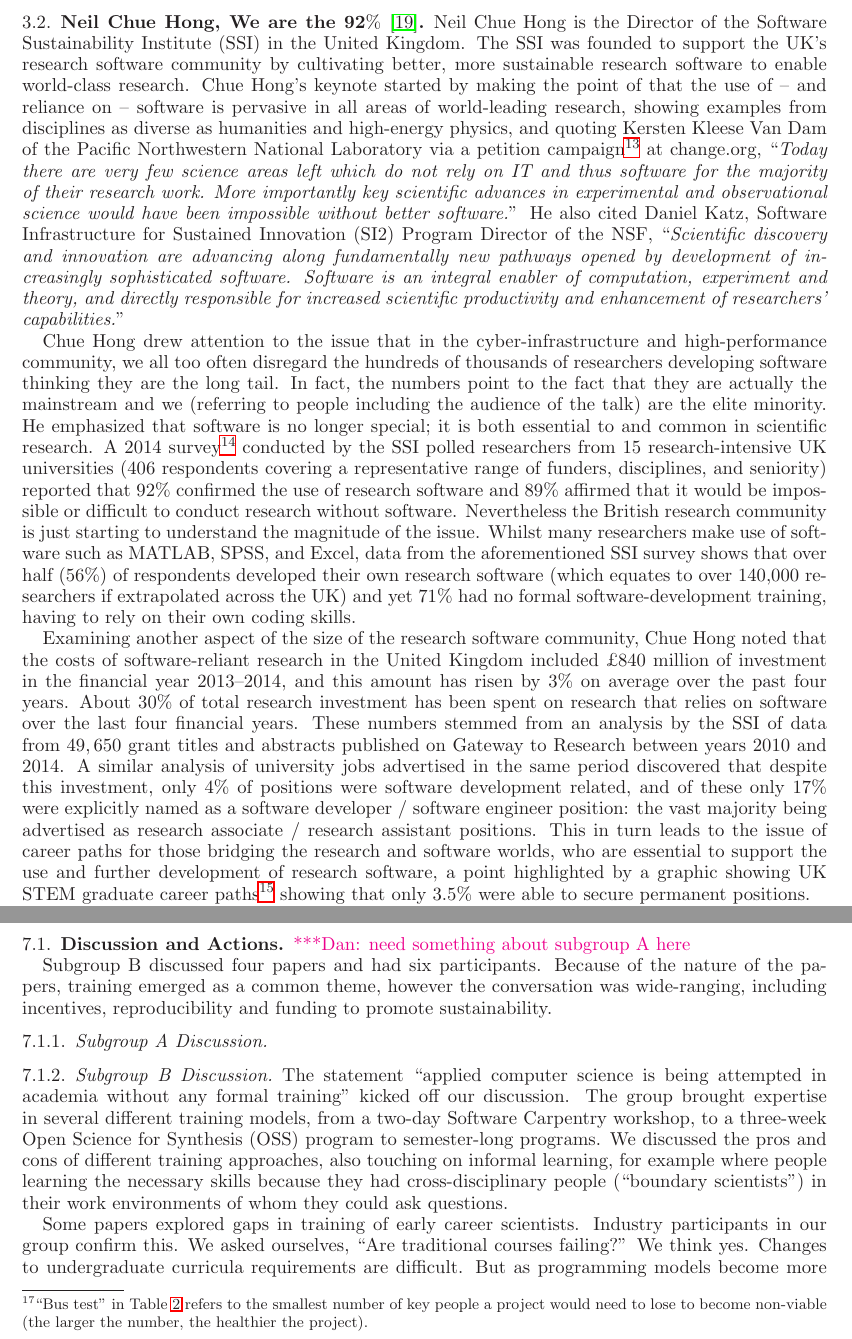
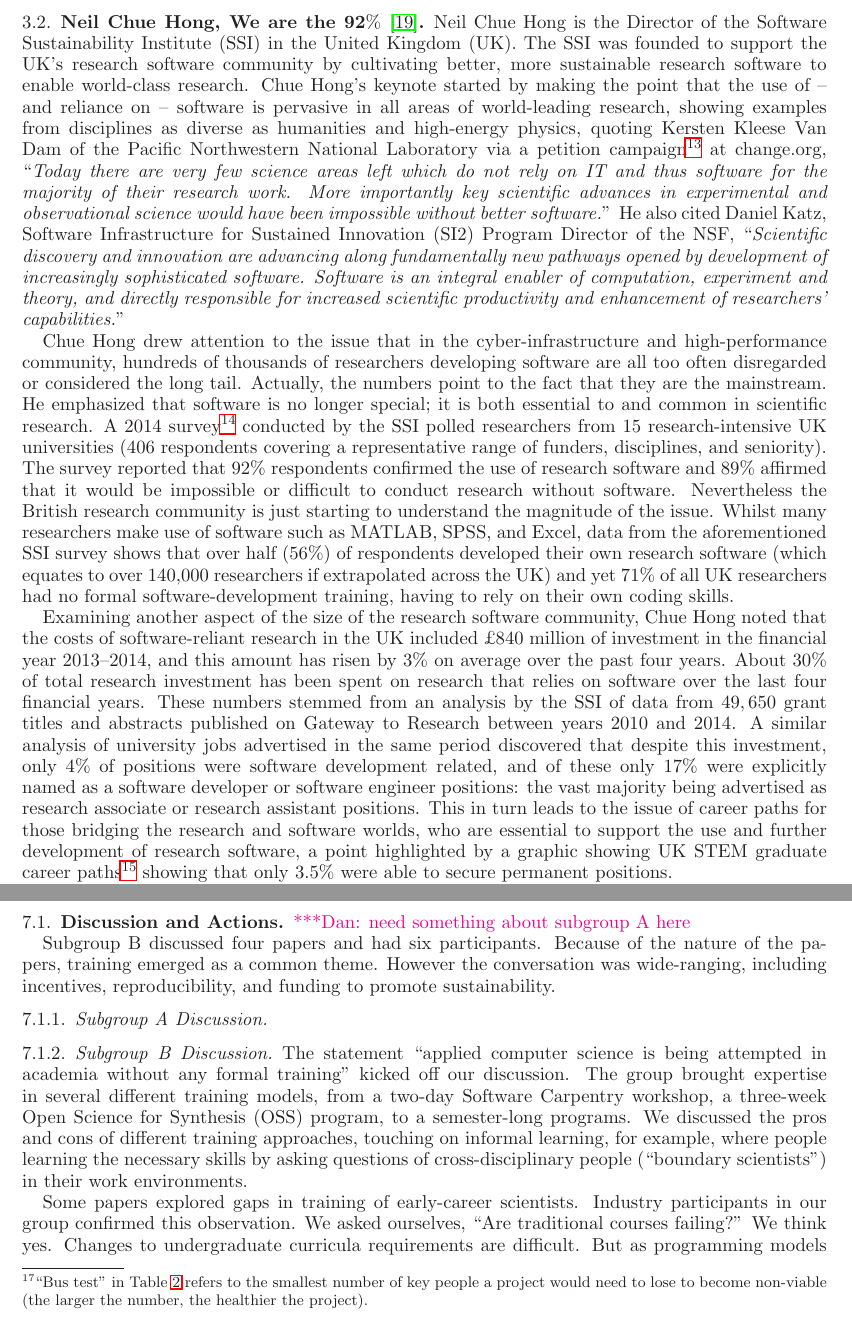
Before and after one commit to WSSSPE/meetings, a LaTeX paper (WSSSPE2_report/WSSSPE2_review.tex): two parts of pages 5 and 9 of 25, joined at a grey line, cut so that both start at the same text. Compiled offline with LaTeX, dvips and Ghostscript.

Commit message:
Sections 3 to 7:  touch up.

```diff
--- a/WSSSPE2_report/WSSSPE2_review.tex
+++ b/WSSSPE2_report/WSSSPE2_review.tex
@@ -459,12 +459,12 @@ to the scientific community.
 %\url{http://dx.doi.org/10.6084/m9.figshare.1243288}
 
 Neil Chue Hong is the Director of the Software Sustainability Institute (SSI) in the
-United Kingdom. The SSI was founded to support the UK's research software
+United Kingdom (UK). The SSI was founded to support the UK's research software
 community by cultivating better, more sustainable research software to enable
-world-class research. Chue Hong's keynote started by making the point of
+world-class research. Chue Hong's keynote started by making the point
 that the use of -- and reliance on -- software is pervasive in all areas of
 world-leading research, showing examples from disciplines as diverse as
-humanities and high-energy physics, and quoting Kersten Kleese Van Dam of the
+humanities and high-energy physics, quoting Kersten Kleese Van Dam of the
 Pacific Northwestern National Laboratory via a petition
 campaign\footnote{https://www.change.org/p/everyone-in-the-research-community-we-must-accept-that-software-is-fundamental-to-research-or-we-will-lose-our-ability-to-make-groundbreaking-discoveries}
 at change.org, ``\emph{Today there are very few science areas left which do not
@@ -479,27 +479,27 @@ and directly responsible for increased scientific productivity and enhancement
 of researchers' capabilities.}''
 
 Chue Hong drew attention to the issue that in the cyber-infrastructure and
-high-performance community, we all too often disregard the hundreds of thousands
-of researchers developing software thinking they are the long tail. In fact, the
-numbers point to the fact that they are actually the mainstream and we
-(referring to people including the audience of the talk) are the elite minority.
+high-performance community, hundreds of thousands
+of researchers developing software are all too often disregarded or considered the long tail.
+Actually, the numbers point to the fact that they are the mainstream. %and we
+%(referring to people including the audience of the talk) are the elite minority.
 He emphasized that software is no longer special; it is both essential to and
 common in scientific research. A 2014
 survey\footnote{http://www.software.ac.uk/blog/2014-12-04-its-impossible-conduct-research-without-software-say-7-out-10-uk-researchers}
 conducted by the SSI polled researchers from 15 research-intensive UK
 universities (406 respondents covering a representative range of funders,
-disciplines, and seniority) reported that 92\% confirmed the use of research
+disciplines, and seniority). The survey reported that 92\% respondents confirmed the use of research
 software and 89\% affirmed that it would be impossible or difficult to conduct
 research without software. Nevertheless the British research community is just
 starting to understand the magnitude of the issue. Whilst many researchers make
 use of software such as MATLAB, SPSS, and Excel, data from the aforementioned
 SSI survey shows that over half (56\%) of respondents developed their own
 research software (which equates to over 140,000 researchers if extrapolated
-across the UK) and yet 71\% had no formal software-development training, having
+across the UK) and yet 71\% of all UK researchers had no formal software-development training, having
 to rely on their own coding skills.
 
 Examining another aspect of the size of the research software community,
-Chue Hong noted that the costs of software-reliant research in the United Kingdom
+Chue Hong noted that the costs of software-reliant research in the UK
 included \textsterling 840 million of investment in the financial year
 2013--2014, and this amount has risen by 3\% on average over the past four
 years. About 30\% of total research investment has been spent on research that
@@ -508,8 +508,8 @@ from an analysis by the SSI of data from $49,650$ grant titles and abstracts pub
 Gateway to Research between years 2010 and 2014. A similar analysis of university
 jobs advertised in the same period discovered that despite this investment, only
 4\% of positions were software development related, and of these only 17\% were
-explicitly named as a software developer / software engineer position: the vast
-majority being advertised as research associate / research assistant positions.
+explicitly named as a software developer or software engineer positions: the vast
+majority being advertised as research associate or research assistant positions.
 This in turn leads to the issue of career paths for those bridging the research
 and software worlds, who are essential to support the use and further
 development of research software, a point highlighted by a graphic showing UK
@@ -881,8 +881,8 @@ successful, sustainable software (including a valuable industry perspective).
 \katznote{need something about subgroup A here}
 
 Subgroup B discussed four papers and had six participants. Because of the nature
-of the papers, training emerged as a common theme, however the conversation was
-wide-ranging, including incentives, reproducibility and funding to promote
+of the papers, training emerged as a common theme. However the conversation was
+wide-ranging, including incentives, reproducibility, and funding to promote
 sustainability.
 
 \subsubsection{Subgroup A Discussion}
@@ -891,14 +891,14 @@ sustainability.
 The statement ``applied computer science is being attempted in academia without
 any formal training'' kicked off our discussion. The group brought expertise in
 several different training models, from a two-day Software Carpentry workshop,
-to a three-week Open Science for Synthesis (OSS) program to semester-long
-programs. We discussed the pros and cons of different training approaches, also
-touching on informal learning, for example where people learning the necessary
-skills because they had cross-disciplinary people (``boundary scientists'') in
-their work environments of whom they could ask questions.
-
-Some papers explored gaps in training of early career scientists. Industry
-participants in our group confirm this. We asked ourselves, ``Are traditional
+a three-week Open Science for Synthesis (OSS) program, to a semester-long
+programs. We discussed the pros and cons of different training approaches,
+touching on informal learning, for example, where people learning the necessary
+skills by asking questions of cross-disciplinary people (``boundary scientists'') in
+their work environments.
+
+Some papers explored gaps in training of early-career scientists. Industry
+participants in our group confirmed this observation. We asked ourselves, ``Are traditional
 courses failing?'' We think yes. Changes to undergraduate curricula requirements
 are difficult. But as programming models become more complex, we have to raise
 the skill levels. Skills must be improved not only in traditional programming --
```
Also changed, not shown: WSSSPE2_report/WSSSPE2_review.tex (27 more changed lines).
